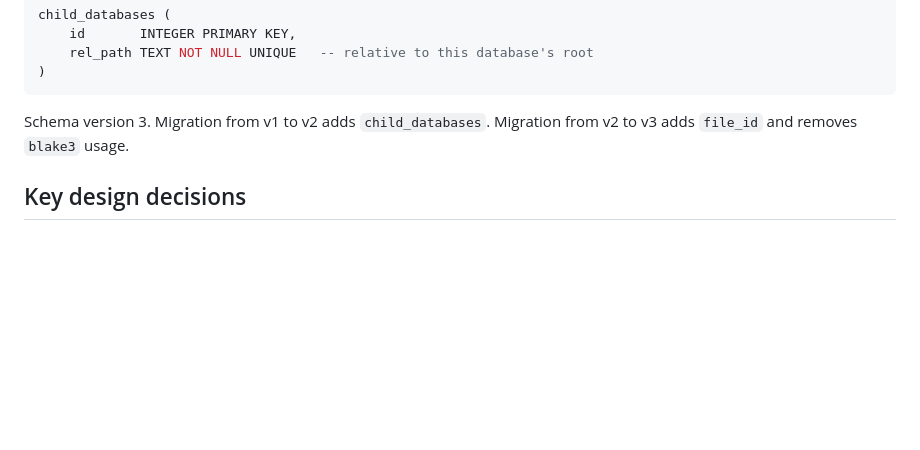
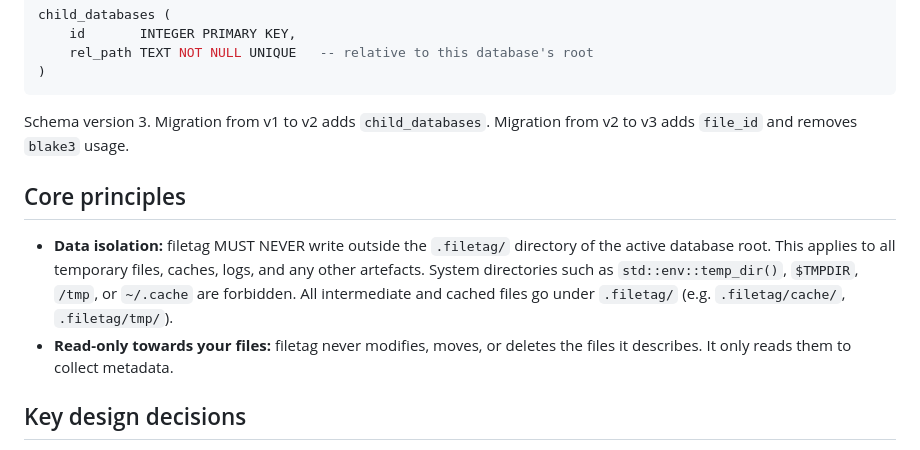
Before and after one commit to b4ry0n/filetag, a Markdown page: CONTRIBUTING.md, the part around the change. Rendered like a GitHub page; blank space fills up the shorter version.

```diff
--- a/CONTRIBUTING.md
+++ b/CONTRIBUTING.md
@@ -83,6 +83,11 @@ child_databases (
 
 Schema version 3. Migration from v1 to v2 adds `child_databases`. Migration from v2 to v3 adds `file_id` and removes `blake3` usage.
 
+## Core principles
+
+- **Data isolation:** filetag MUST NEVER write outside the `.filetag/` directory of the active database root. This applies to all temporary files, caches, logs, and any other artefacts. System directories such as `std::env::temp_dir()`, `$TMPDIR`, `/tmp`, or `~/.cache` are forbidden. All intermediate and cached files go under `.filetag/` (e.g. `.filetag/cache/`, `.filetag/tmp/`).
+- **Read-only towards your files:** filetag never modifies, moves, or deletes the files it describes. It only reads them to collect metadata.
+
 ## Key design decisions
 
 **SQLite per directory tree.** The database lives next to the files it describes. Moving the directory keeps everything intact. No central server required.
```
Also changed, not shown: README.md (+0 -27 lines).
